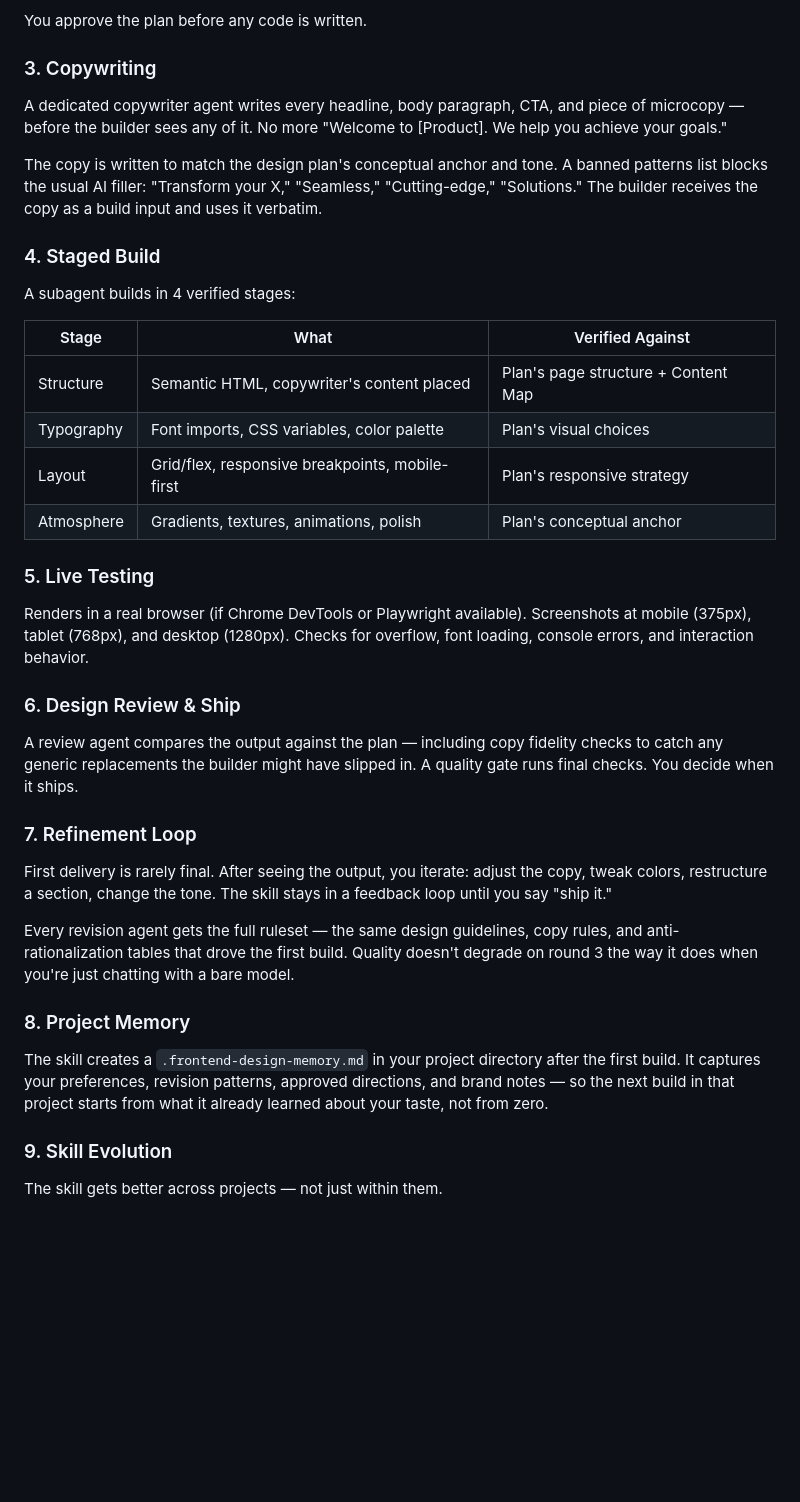
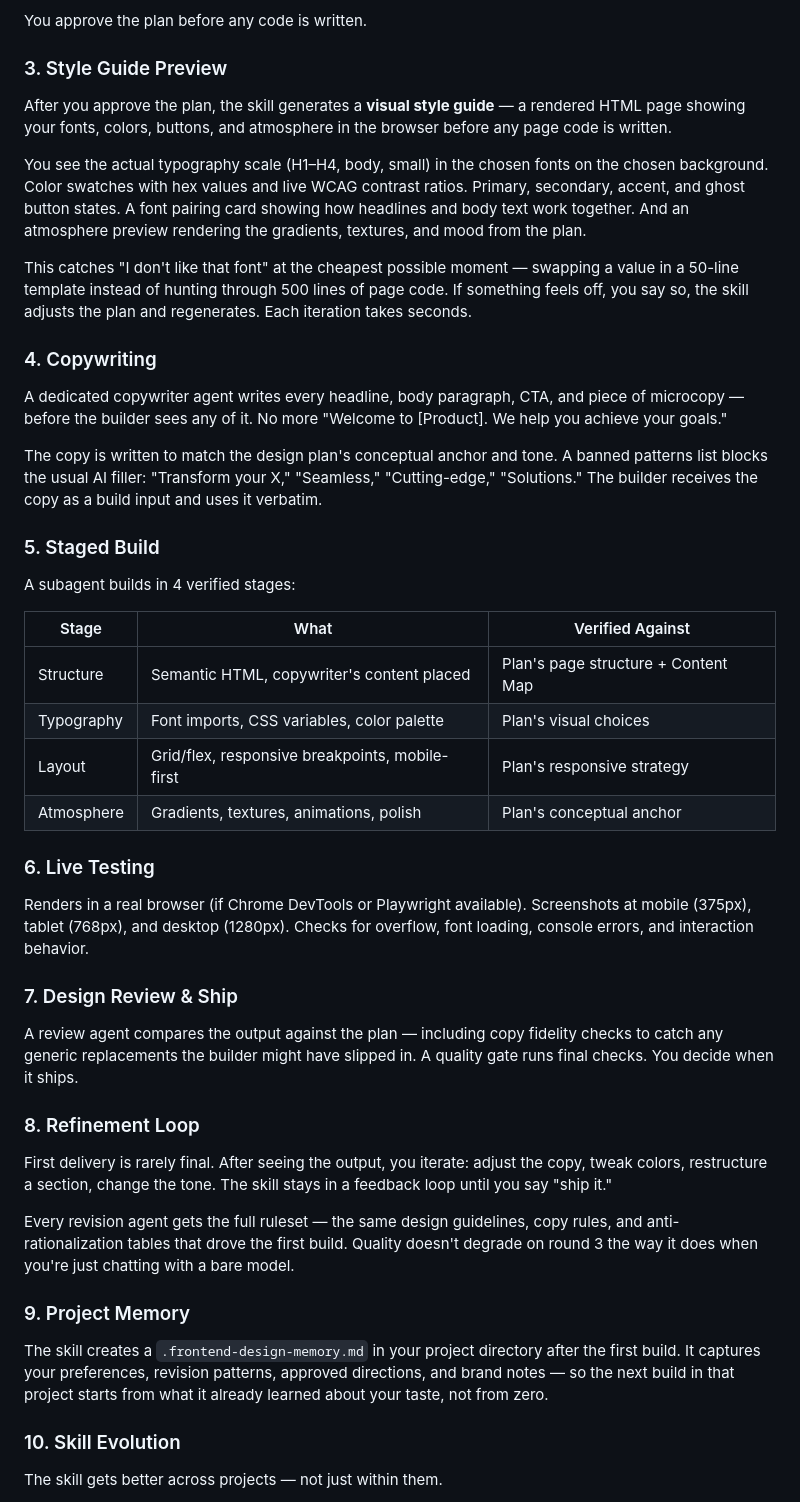
Before and after one commit to highimpact-dev/highimpact-frontend-skill, a Markdown page: README.md, the part around one of its changes. Drawn GitHub-style; blank space fills up the shorter version.

Commit message:
Add style guide preview to README
New section 3 documents the visual style guide — rendered HTML showing fonts,
colors, buttons, and atmosphere before page code is written. Renumbered
remaining sections accordingly.

Co-Authored-By: Claude Opus 4.6 <noreply@anthropic.com>

```diff
--- a/README.md
+++ b/README.md
@@ -87,12 +88,19 @@ The creative phase. Creates a **conceptual anchor** (a metaphor that drives all
 
 You approve the plan before any code is written.
 
-### 3. Copywriting
+### 3. Style Guide Preview
+After you approve the plan, the skill generates a **visual style guide** — a rendered HTML page showing your fonts, colors, buttons, and atmosphere in the browser before any page code is written.
+
+You see the actual typography scale (H1–H4, body, small) in the chosen fonts on the chosen background. Color swatches with hex values and live WCAG contrast ratios. Primary, secondary, accent, and ghost button states. A font pairing card showing how headlines and body text work together. And an atmosphere preview rendering the gradients, textures, and mood from the plan.
+
+This catches "I don't like that font" at the cheapest possible moment — swapping a value in a 50-line template instead of hunting through 500 lines of page code. If something feels off, you say so, the skill adjusts the plan and regenerates. Each iteration takes seconds.
+
+### 4. Copywriting
 A dedicated copywriter agent writes every headline, body paragraph, CTA, and piece of microcopy — before the builder sees any of it. No more "Welcome to [Product]. We help you achieve your goals."
 
 The copy is written to match the design plan's conceptual anchor and tone. A banned patterns list blocks the usual AI filler: "Transform your X," "Seamless," "Cutting-edge," "Solutions." The builder receives the copy as a build input and uses it verbatim.
 
-### 4. Staged Build
+### 5. Staged Build
 A subagent builds in 4 verified stages:
 
 | Stage | What | Verified Against |
@@ -102,21 +110,21 @@ A subagent builds in 4 verified stages:
 | Layout | Grid/flex, responsive breakpoints, mobile-first | Plan's responsive strategy |
 | Atmosphere | Gradients, textures, animations, polish | Plan's conceptual anchor |
 
-### 5. Live Testing
+### 6. Live Testing
 Renders in a real browser (if Chrome DevTools or Playwright available). Screenshots at mobile (375px), tablet (768px), and desktop (1280px). Checks for overflow, font loading, console errors, and interaction behavior.
 
-### 6. Design Review & Ship
+### 7. Design Review & Ship
 A review agent compares the output against the plan — including copy fidelity checks to catch any generic replacements the builder might have slipped in. A quality gate runs final checks. You decide when it ships.
 
-### 7. Refinement Loop
+### 8. Refinement Loop
 First delivery is rarely final. After seeing the output, you iterate: adjust the copy, tweak colors, restructure a section, change the tone. The skill stays in a feedback loop until you say "ship it."
 
 Every revision agent gets the full ruleset — the same design guidelines, copy rules, and anti-rationalization tables that drove the first build. Quality doesn't degrade on round 3 the way it does when you're just chatting with a bare model.
 
-### 8. Project Memory
+### 9. Project Memory
 The skill creates a `.frontend-design-memory.md` in your project directory after the first build. It captures your preferences, revision patterns, approved directions, and brand notes — so the next build in that project starts from what it already learned about your taste, not from zero.
 
-### 9. Skill Evolution
+### 10. Skill Evolution
 
 The skill gets better across projects — not just within them.
 
```
Also changed, not shown: other parts of README.md (+6 -5 lines).
